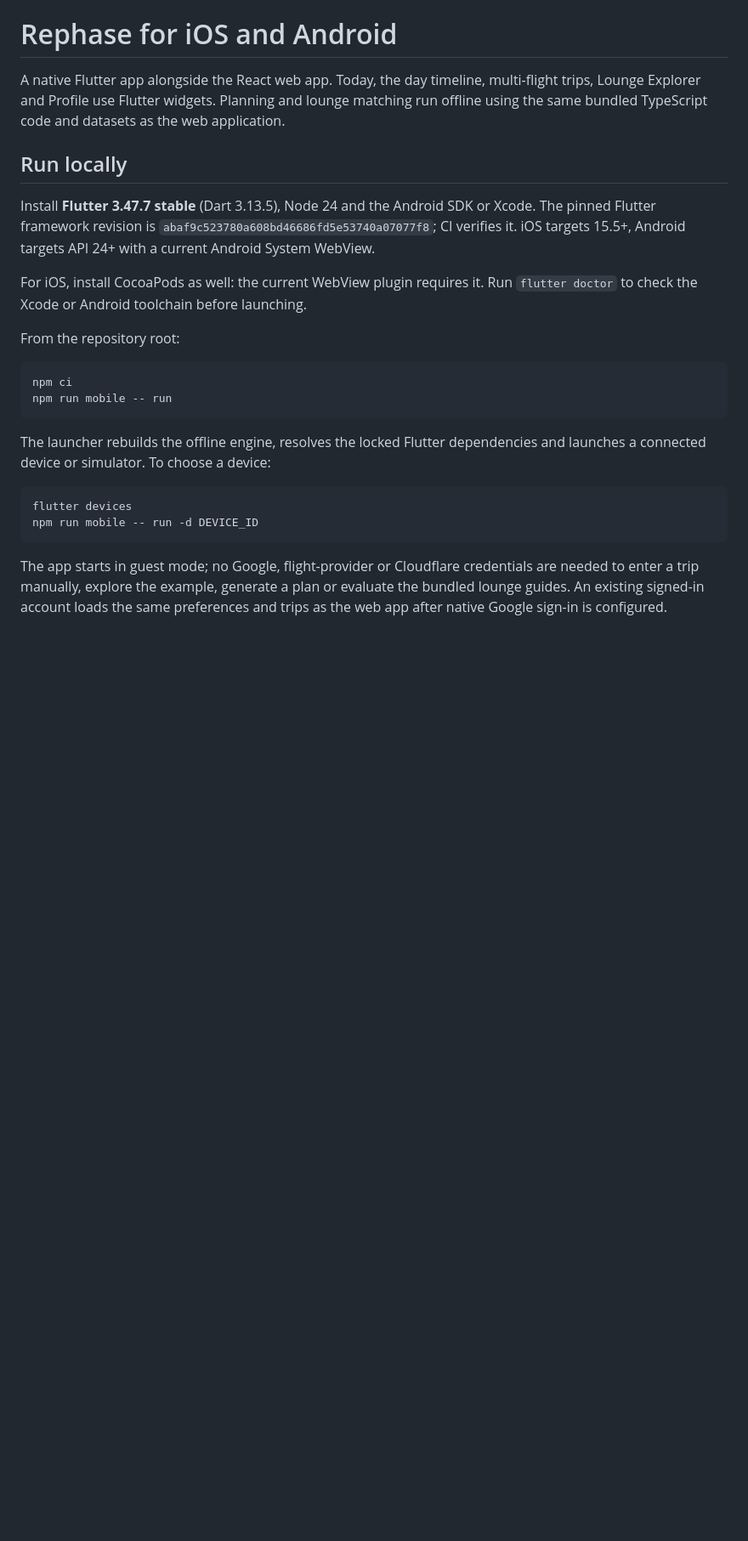
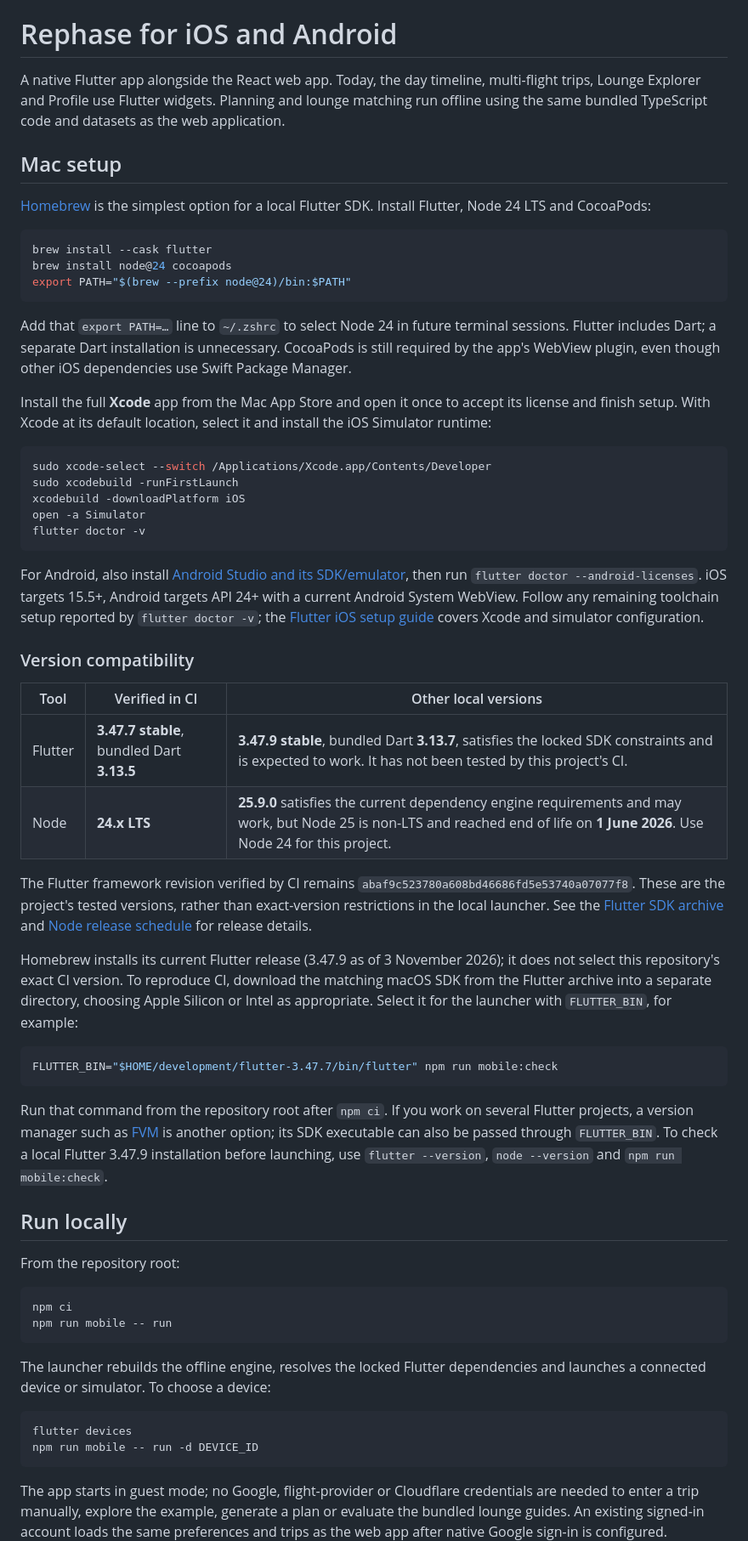
Before and after one commit to maniksurtani/rephase, a Markdown page: mobile/README.md, the part around the change. Shown at 85% size. GitHub-like rendering; blank space fills up the shorter version.

Commit message:
Document Homebrew Mac setup and mobile version compatibility [skip ci]

````diff
--- a/mobile/README.md
+++ b/mobile/README.md
@@ -2,11 +2,48 @@
 
 A native Flutter app alongside the React web app. Today, the day timeline, multi-flight trips, Lounge Explorer and Profile use Flutter widgets. Planning and lounge matching run offline using the same bundled TypeScript code and datasets as the web application.
 
+## Mac setup
+
+[Homebrew](https://brew.sh/) is the simplest option for a local Flutter SDK. Install Flutter, Node 24 LTS and CocoaPods:
+
+```bash
+brew install --cask flutter
+brew install node@24 cocoapods
+export PATH="$(brew --prefix node@24)/bin:$PATH"
+```
+
+Add that `export PATH=…` line to `~/.zshrc` to select Node 24 in future terminal sessions. Flutter includes Dart; a separate Dart installation is unnecessary. CocoaPods is still required by the app's WebView plugin, even though other iOS dependencies use Swift Package Manager.
+
+Install the full **Xcode** app from the Mac App Store and open it once to accept its license and finish setup. With Xcode at its default location, select it and install the iOS Simulator runtime:
+
+```bash
+sudo xcode-select --switch /Applications/Xcode.app/Contents/Developer
+sudo xcodebuild -runFirstLaunch
+xcodebuild -downloadPlatform iOS
+open -a Simulator
+flutter doctor -v
+```
+
+For Android, also install [Android Studio and its SDK/emulator](https://docs.flutter.dev/platform-integration/android/setup), then run `flutter doctor --android-licenses`. iOS targets 15.5+, Android targets API 24+ with a current Android System WebView. Follow any remaining toolchain setup reported by `flutter doctor -v`; the [Flutter iOS setup guide](https://docs.flutter.dev/platform-integration/ios/setup) covers Xcode and simulator configuration.
+
+### Version compatibility
+
+| Tool    | Verified in CI                             | Other local versions                                                                                                                                                           |
+| ------- | ------------------------------------------ | ------------------------------------------------------------------------------------------------------------------------------------------------------------------------------ |
+| Flutter | **3.47.7 stable**, bundled Dart **3.13.5** | **3.47.9 stable**, bundled Dart **3.13.7**, satisfies the locked SDK constraints and is expected to work. It has not been tested by this project's CI.                         |
+| Node    | **24.x LTS**                               | **25.9.0** satisfies the current dependency engine requirements and may work, but Node 25 is non-LTS and reached end of life on **1 June 2026**. Use Node 24 for this project. |
+
+The Flutter framework revision verified by CI remains `abaf9c523780a608bd46686fd5e53740a07077f8`. These are the project's tested versions, rather than exact-version restrictions in the local launcher. See the [Flutter SDK archive](https://docs.flutter.dev/install/archive) and [Node release schedule](https://github.com/nodejs/Release#release-schedule) for release details.
+
+Homebrew installs its current Flutter release (3.47.9 as of 3 November 2026); it does not select this repository's exact CI version. To reproduce CI, download the matching macOS SDK from the Flutter archive into a separate directory, choosing Apple Silicon or Intel as appropriate. Select it for the launcher with `FLUTTER_BIN`, for example:
+
+```bash
+FLUTTER_BIN="$HOME/development/flutter-3.47.7/bin/flutter" npm run mobile:check
+```
+
+Run that command from the repository root after `npm ci`. If you work on several Flutter projects, a version manager such as [FVM](https://fvm.app/) is another option; its SDK executable can also be passed through `FLUTTER_BIN`. To check a local Flutter 3.47.9 installation before launching, use `flutter --version`, `node --version` and `npm run mobile:check`.
+
 ## Run locally
-
-Install **Flutter 3.47.7 stable** (Dart 3.13.5), Node 24 and the Android SDK or Xcode. The pinned Flutter framework revision is `abaf9c523780a608bd46686fd5e53740a07077f8`; CI verifies it. iOS targets 15.5+, Android targets API 24+ with a current Android System WebView.
-
-For iOS, install CocoaPods as well: the current WebView plugin requires it. Run `flutter doctor` to check the Xcode or Android toolchain before launching.
 
 From the repository root:
 
````
